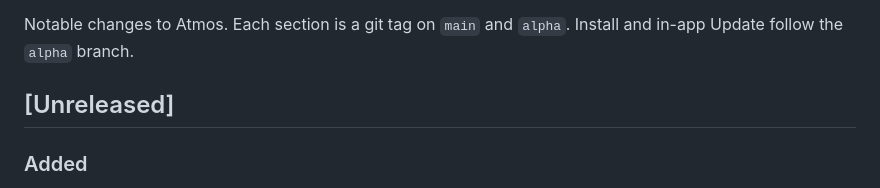
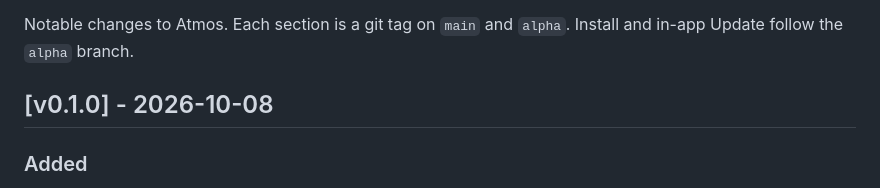
Before and after one commit to csfh/atmos, a Markdown page: CHANGELOG.md, the part around the change. Drawn GitHub-style.

Commit message:
docs: changelog for v0.1.0
Co-Authored-By: Claude Sonnet 5.5 <noreply@anthropic.com>

```diff
--- a/CHANGELOG.md
+++ b/CHANGELOG.md
@@ -2,7 +2,7 @@
 
 Notable changes to Atmos. Each section is a git tag on `main` and `alpha`. Install and in-app Update follow the `alpha` branch.
 
-## [Unreleased]
+## [v0.1.0] - 2026-10-08
 
 ### Added
 
```
